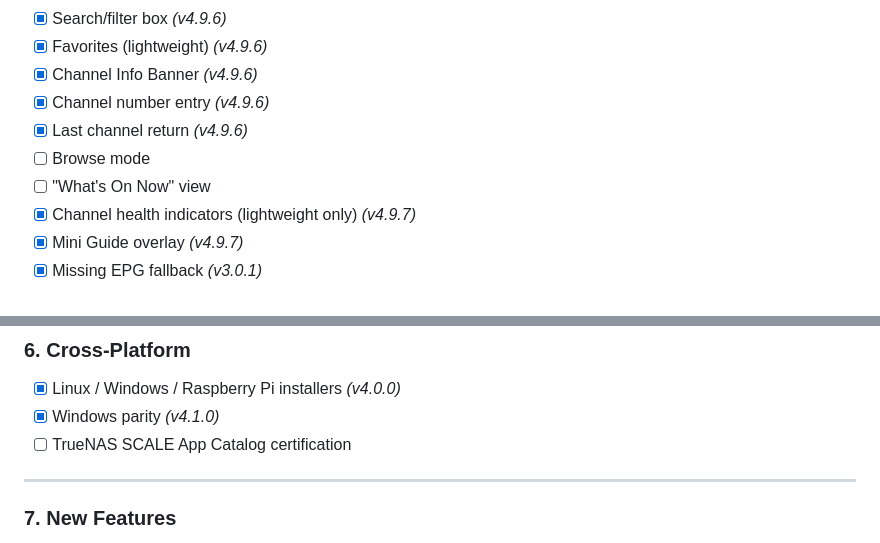
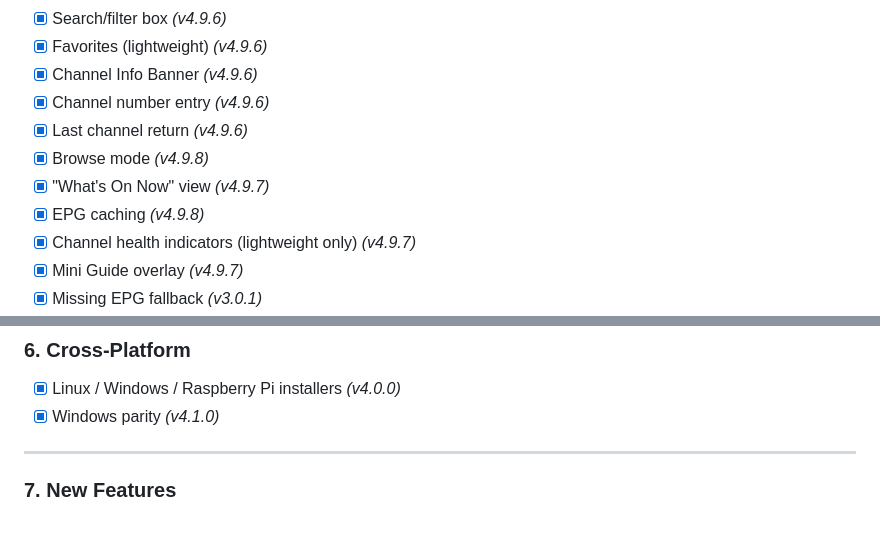
Before and after one commit to thehack904/RetroIPTVGuide, a Markdown page: ROADMAP.md, 2 parts joined by grey strips. Drawn GitHub-style.

```diff
--- a/ROADMAP.md
+++ b/ROADMAP.md
@@ -45,8 +45,9 @@ These are **not yet implemented**, partially implemented, or completed in previo
 - [x] Channel Info Banner *(v4.9.6)*
 - [x] Channel number entry *(v4.9.6)*
 - [x] Last channel return *(v4.9.6)*
-- [ ] Browse mode
-- [ ] "What's On Now" view
+- [x] Browse mode *(v4.9.8)*
+- [x] "What's On Now" view *(v4.9.7)*
+- [x] EPG caching *(v4.9.8)*
 - [x] Channel health indicators (lightweight only) *(v4.9.7)*
 - [x] Mini Guide overlay *(v4.9.7)*
 - [x] Missing EPG fallback *(v3.0.1)*
@@ -81,7 +82,6 @@ These are **not yet implemented**, partially implemented, or completed in previo
 ### 6. Cross-Platform
 - [x] Linux / Windows / Raspberry Pi installers *(v4.0.0)*
 - [x] Windows parity *(v4.1.0)*
-- [ ] TrueNAS SCALE App Catalog certification
 
 ---
 
```
Also changed, not shown: CHANGELOG.md (+85 -4 lines).
